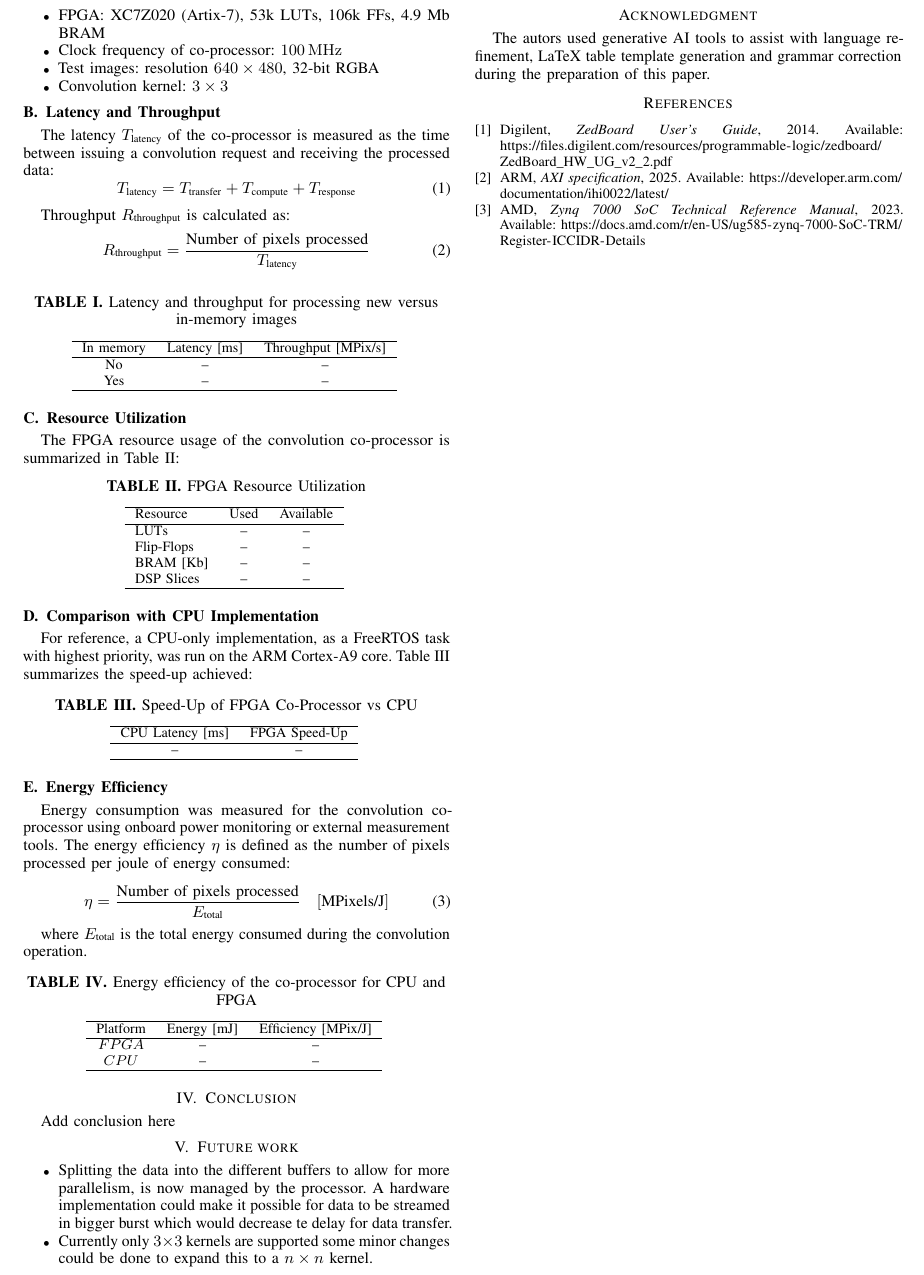
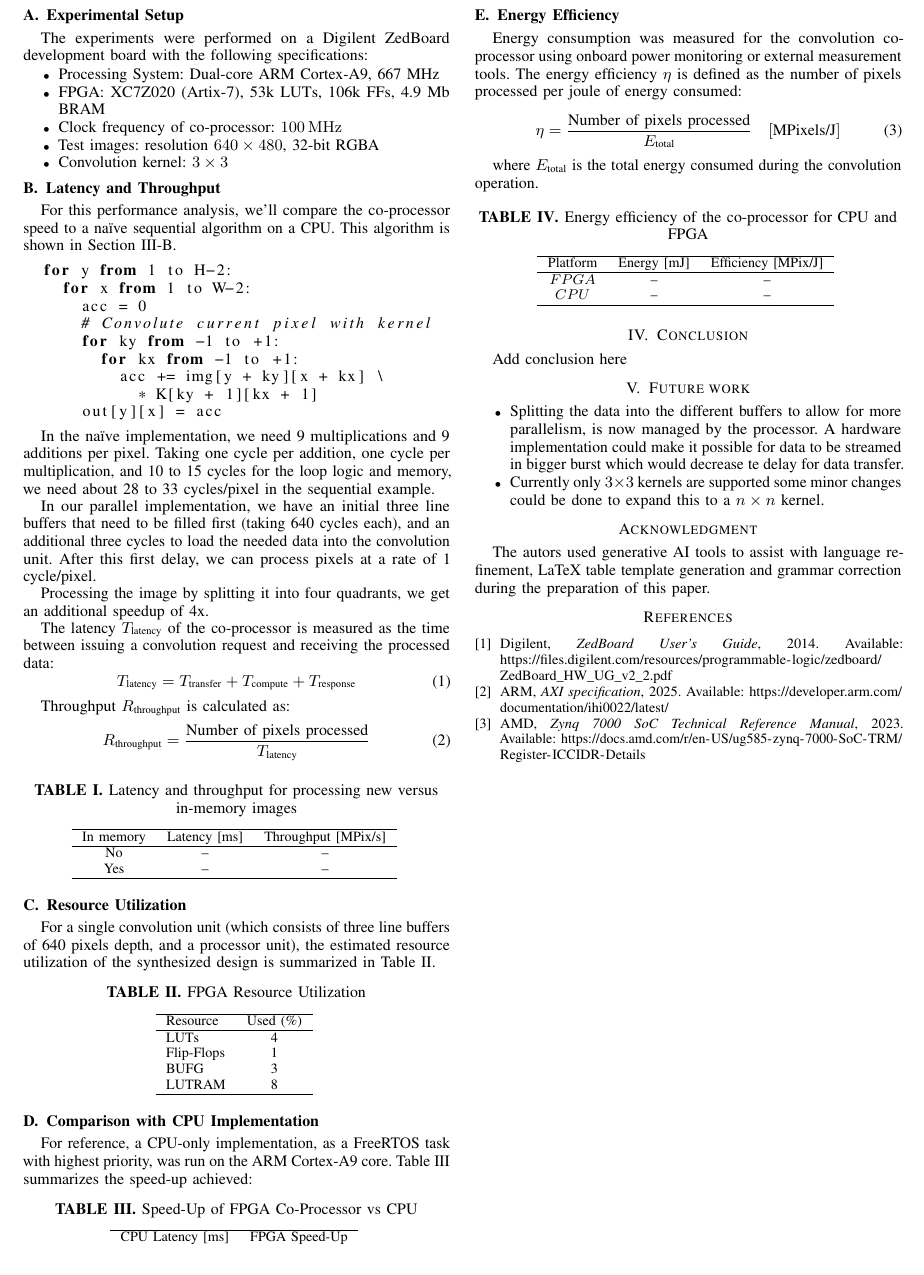
Before and after one commit to JoeyDeSmet/Co_Proc_Paper, a LaTeX paper (paper.tex, which reads chapters/performance_analysis.tex): part of page 2 of 2, cut so that both start at the same text. Compiled offline with pdfLaTeX.

Commit message:
Added performance analysis

```diff
--- a/chapters/performance_analysis.tex
+++ b/chapters/performance_analysis.tex
@@ -14,6 +14,26 @@ The experiments were performed on a Digilent ZedBoard development board with the
 \end{itemize}
 
 \subsection{Latency and Throughput}
+
+For this performance analysis, we'll compare the co-processor speed to a naïve sequential algorithm on a CPU. This algorithm is shown in \Cref{lst:convolution_sequential}.
+
+\begin{lstlisting}[language=Python,label=lst:convolution_sequential]
+  for y from 1 to H-2:
+    for x from 1 to W-2:
+      acc = 0
+      # Convolute current pixel with kernel
+      for ky from -1 to +1:
+        for kx from -1 to +1:
+          acc += img[y + ky][x + kx] \
+            * K[ky + 1][kx + 1]
+      out[y][x] = acc
+\end{lstlisting}
+
+In the naïve implementation, we need 9 multiplications and 9 additions per pixel. Taking one cycle per addition, one cycle per multiplication, and 10 to 15 cycles for the loop logic and memory, we need about 28 to 33 cycles/pixel in the sequential example.
+
+In our parallel implementation, we have an initial three line buffers that need to be filled first (taking 640 cycles each), and an additional three cycles to load the needed data into the convolution unit. After this first delay, we can process pixels at a rate of 1 cycle/pixel.
+
+Processing the image by splitting it into four quadrants, we get an additional speedup of 4x. % Or 400\%? But just saying "400\%" is ambiguous: is it x*400% or x+400%*x?
 
 The latency $T_\text{latency}$ of the co-processor is measured as the time between issuing a convolution request and receiving the processed data:
 \begin{equation}
@@ -41,19 +61,28 @@ Yes & -- & -- \\
 
 \subsection{Resource Utilization}
 
-The FPGA resource usage of the convolution co-processor is summarized in Table~\ref{tab:resource-util}:
+% The FPGA resource usage of the convolution co-processor is summarized in Table~\ref{tab:resource-util}:
+
+For a single convolution unit (which consists of three line buffers of 640 pixels depth, and a processor unit), the estimated resource utilization of the synthesized design is summarized in \Cref{tab:resource-util}.
 
 \begin{table}[H]
 \centering
 \caption{FPGA Resource Utilization}
 \begin{tabular}{l c c}
 \hline
-Resource & Used & Available \\
+% Resource & Used & Available \\
+Resource & Used (\%) \\
 \hline
-LUTs & -- & -- \\
-Flip-Flops & -- & -- \\
-BRAM [Kb] & -- & -- \\
-DSP Slices & -- & -- \\
+% LUTs & -- & -- \\
+% Flip-Flops & -- & -- \\
+% BRAM [Kb] & -- & -- \\
+% DSP Slices & -- & -- \\
+LUTs & 4 \\
+Flip-Flops & 1 \\
+% BRAM [Kb] & -- \\
+% DSP Slices & -- \\
+BUFG & 3 \\
+LUTRAM & 8 \\
 \hline
 \end{tabular}
 \label{tab:resource-util}
--- a/paper.tex
+++ b/paper.tex
@@ -56,6 +56,7 @@
 % ------------------------------------------------------------
 \usepackage{float}
 \usepackage{graphicx}
+\usepackage{listings}
 
 % ------------------------------------------------------------
 % HYPERREF (optional)
```
Also changed, not shown: chapters/implementation.tex (+3 -1 lines), paper.pdf, 5 other files.
